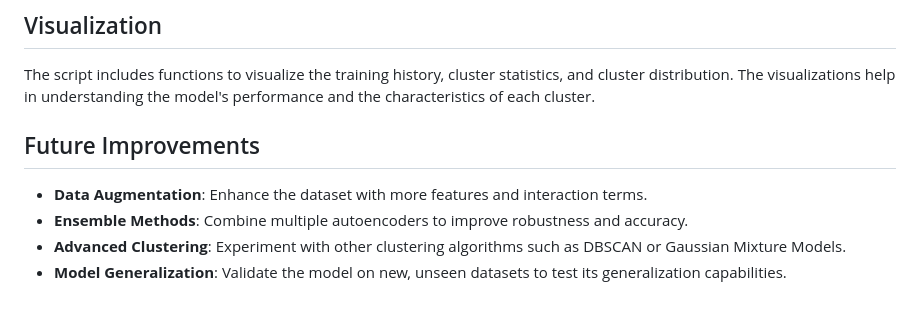
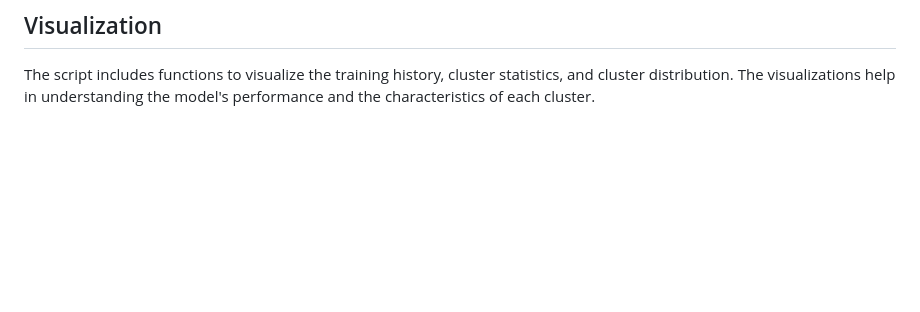
Before and after one commit to codegithubka/Deep-Autoencoder-Company-Segmentation, a Markdown page: README.md, the part around the change. Drawn GitHub-style; blank space fills up the shorter version.

```diff
--- a/README.md
+++ b/README.md
@@ -98,10 +98,3 @@ The script evaluates the clustering performance using the following metrics:
 ## Visualization
 
 The script includes functions to visualize the training history, cluster statistics, and cluster distribution. The visualizations help in understanding the model's performance and the characteristics of each cluster.
-
-## Future Improvements
-
-- **Data Augmentation**: Enhance the dataset with more features and interaction terms.
-- **Ensemble Methods**: Combine multiple autoencoders to improve robustness and accuracy.
-- **Advanced Clustering**: Experiment with other clustering algorithms such as DBSCAN or Gaussian Mixture Models.
-- **Model Generalization**: Validate the model on new, unseen datasets to test its generalization capabilities.
```
